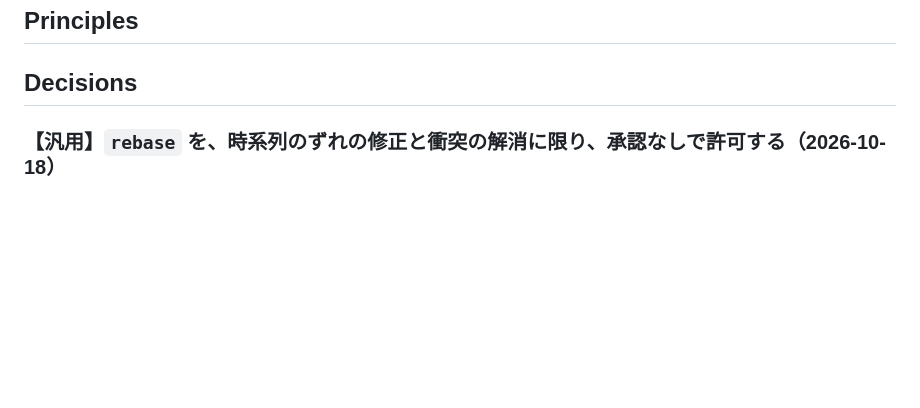
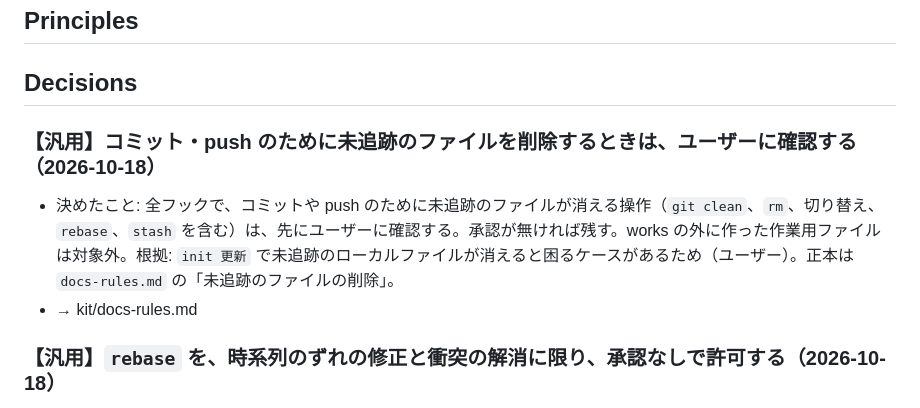
Before and after one commit to yuzucha16/workbase, a Markdown page: docs/decisions.md, the part around the change. GitHub-like rendering; blank space fills up the shorter version.

Commit message:
[workflow-kit] 全フック: 未追跡のファイルを削除する場合はユーザーに確認する
Agent: claude-code claude-sonnet-5-5
Kit-Rev: 08bcedd

```diff
--- a/docs/decisions.md
+++ b/docs/decisions.md
@@ -3,6 +3,10 @@
 ## Principles
 
 ## Decisions
+
+### 【汎用】コミット・push のために未追跡のファイルを削除するときは、ユーザーに確認する（2026-10-18）
+- 決めたこと: 全フックで、コミットや push のために未追跡のファイルが消える操作（`git clean`、`rm`、切り替え、`rebase`、`stash` を含む）は、先にユーザーに確認する。承認が無ければ残す。works の外に作った作業用ファイルは対象外。根拠: `init 更新` で未追跡のローカルファイルが消えると困るケースがあるため（ユーザー）。正本は `docs-rules.md` の「未追跡のファイルの削除」。
+- → kit/docs-rules.md
 
 ### 【汎用】`rebase` を、時系列のずれの修正と衝突の解消に限り、承認なしで許可する（2026-10-18）
 - 決めたこと: 複数端末の分岐の修正と衝突の解消（未 push のローカルのコミットを `origin/<ブランチ>` の上に載せる）は、エージェントが承認なしで行う。条件は実行前に日時と他端末由来かを示す、双方を残して解く、マーカーを確認する、結果を報告する。コミットを消す・書き換える操作（`-i`、`drop`、`squash`、`reword`、`edit`、`--amend`）は、これまでどおり承認が要る。正本は `docs-rules.md` の「`rebase` の許可」。
```
Also changed, not shown: workflow-kit/docs-rules.md (+1 -0 lines).
